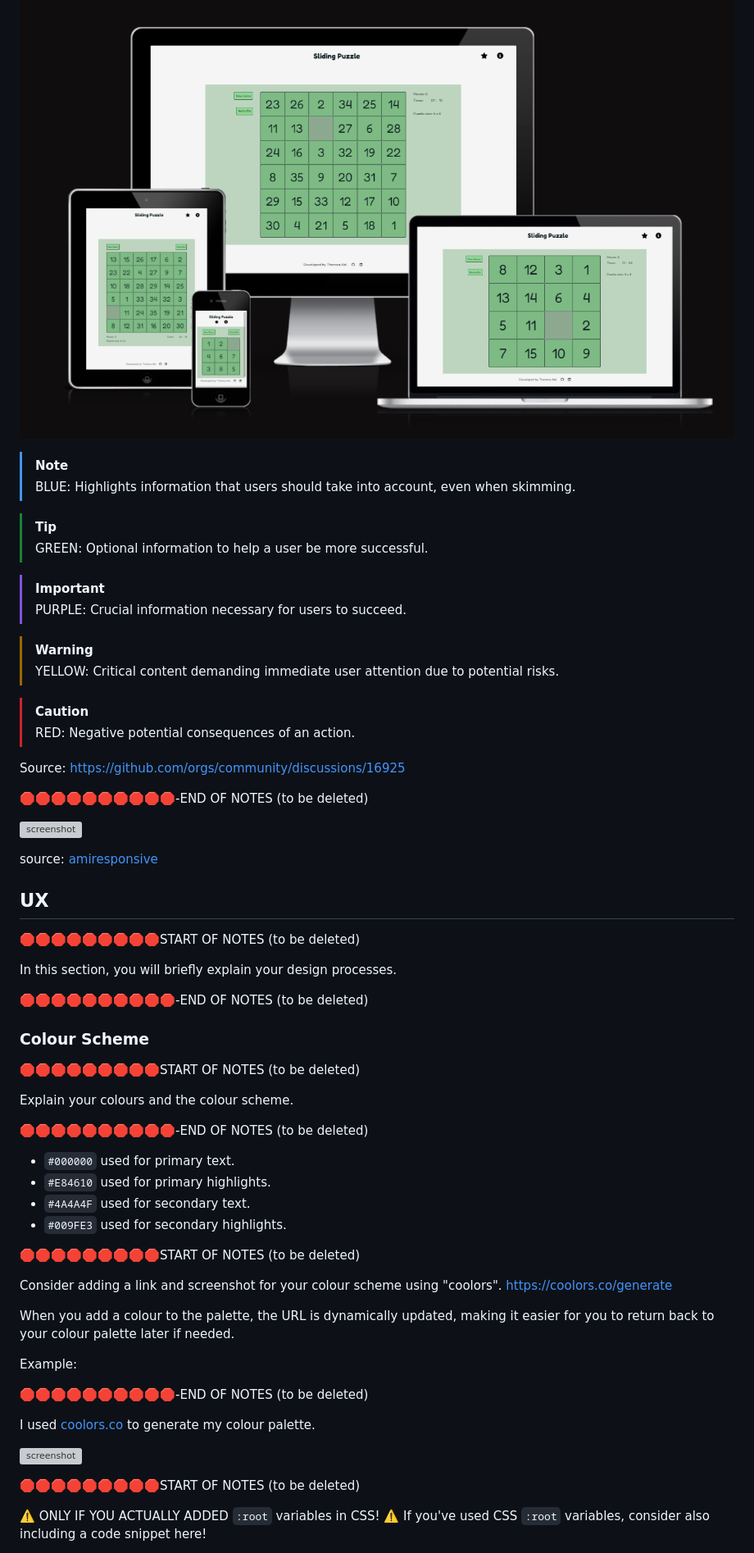
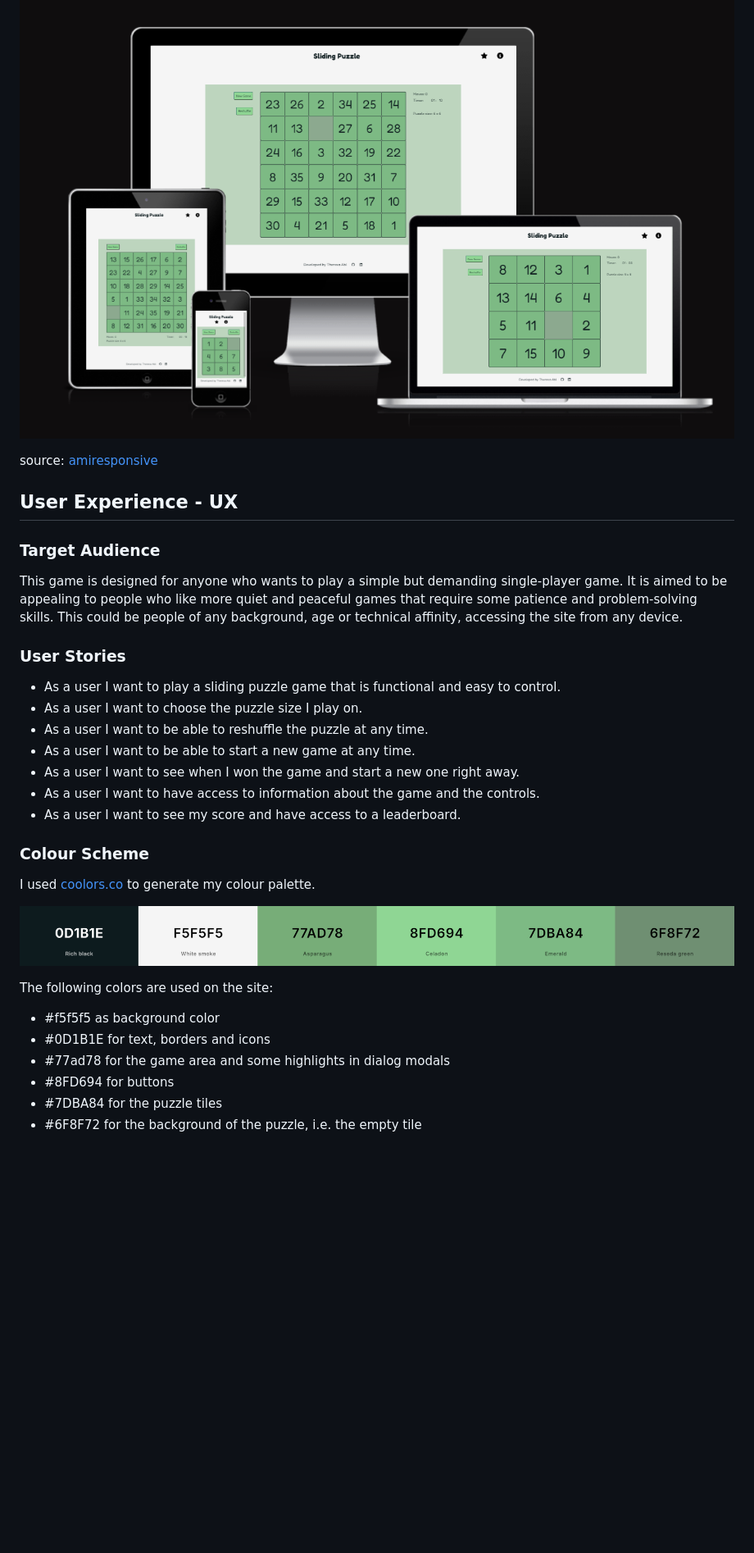
Before and after one commit to theresaabl/sliding-puzzle, a Markdown page: README.md, the part around the change printed below. Shown: that part at 82% size. GitHub-like rendering; pictures changed too: documentation/coolors.png (added); blank space fills up the shorter version; grey boxes are pictures that could not be loaded.

```diff
--- a/README.md
+++ b/README.md
@@ -10,70 +10,36 @@ Please view the live site here - [Sliding Puzzle](https://theresaabl.github.io/s
 
 ![screenshot](documentation/amiresponsive-screenshot.png)
 
-
-
-
-> [!NOTE]
-> BLUE: Highlights information that users should take into account, even when skimming.
-
-> [!TIP]
-> GREEN: Optional information to help a user be more successful.
-
-> [!IMPORTANT]
-> PURPLE: Crucial information necessary for users to succeed.
-
-> [!WARNING]
-> YELLOW: Critical content demanding immediate user attention due to potential risks.
-
-> [!CAUTION]
-> RED: Negative potential consequences of an action.
-
-Source: https://github.com/orgs/community/discussions/16925
-
-🛑🛑🛑🛑🛑🛑🛑🛑🛑🛑-END OF NOTES (to be deleted)
-
-![screenshot](documentation/mockup.png)
-
 source: [amiresponsive](https://ui.dev/amiresponsive?url=https://theresaabl.github.io/sliding-puzzle)
 
-## UX
+## User Experience - UX
 
-🛑🛑🛑🛑🛑🛑🛑🛑🛑START OF NOTES (to be deleted)
+### Target Audience
 
-In this section, you will briefly explain your design processes.
+This game is designed for anyone who wants to play a simple but demanding single-player game. It is aimed to be appealing to people who like more quiet and peaceful games that require some patience and problem-solving skills. This could be people of any background, age or technical affinity, accessing the site from any device.
 
-🛑🛑🛑🛑🛑🛑🛑🛑🛑🛑-END OF NOTES (to be deleted)
+### User Stories
+
+- As a user I want to play a sliding puzzle game that is functional and easy to control.
+- As a user I want to choose the puzzle size I play on.
+- As a user I want to be able to reshuffle the puzzle at any time.
+- As a user I want to be able to start a new game at any time.
+- As a user I want to see when I won the game and start a new one right away.
+- As a user I want to have access to information about the game and the controls.
+- As a user I want to see my score and have access to a leaderboard.
 
 ### Colour Scheme
 
-🛑🛑🛑🛑🛑🛑🛑🛑🛑START OF NOTES (to be deleted)
-
-Explain your colours and the colour scheme.
-
-🛑🛑🛑🛑🛑🛑🛑🛑🛑🛑-END OF NOTES (to be deleted)
-
-- `#000000` used for primary text.
-- `#E84610` used for primary highlights.
-- `#4A4A4F` used for secondary text.
-- `#009FE3` used for secondary highlights.
-
-🛑🛑🛑🛑🛑🛑🛑🛑🛑START OF NOTES (to be deleted)
-
-Consider adding a link and screenshot for your colour scheme using "coolors".
-https://coolors.co/generate
-
-When you add a colour to the palette, the URL is dynamically updated, making it easier for you to return back to your colour palette later if needed.
-
-Example:
-
-🛑🛑🛑🛑🛑🛑🛑🛑🛑🛑-END OF NOTES (to be deleted)
-
-I used [coolors.co](https://coolors.co/e84610-009fe3-4a4a4f-445261-d63649-e6ecf0-000000) to generate my colour palette.
+I used [coolors.co](https://coolors.co/0d1b1e-f5f5f5-77ad78-8fd694-7dba84-6f8f72) to generate my colour palette.
 
 ![screenshot](documentation/coolors.png)
 
-🛑🛑🛑🛑🛑🛑🛑🛑🛑START OF NOTES (to be deleted)
+The following colors are used on the site:
 
-⚠️ ONLY IF YOU ACTUALLY ADDED `:root` variables in CSS! ⚠️
-If you've used CSS `:root` variables, consider also including a code snippet here!
+- #f5f5f5 as background color
+- #0D1B1E for text, borders and icons
+- #77ad78 for the game area and some highlights in dialog modals
+- #8FD694 for buttons
+- #7DBA84 for the puzzle tiles
+- #6F8F72 for the background of the puzzle, i.e. the empty tile
 
```
Also changed, not shown: other parts of README.md (+9 -132 lines), documentation/wireframes/desktop.png (added), documentation/wireframes/mobile.png (added), documentation/wireframes/wireframes-responsive.png (added).
